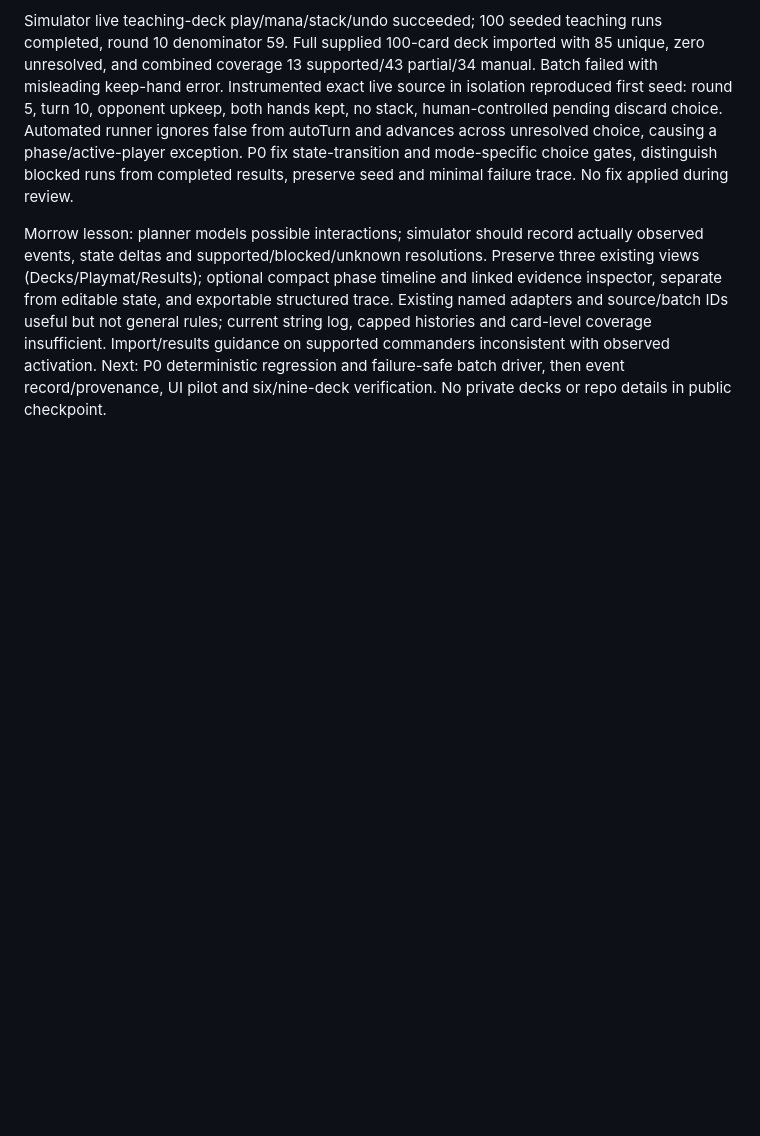
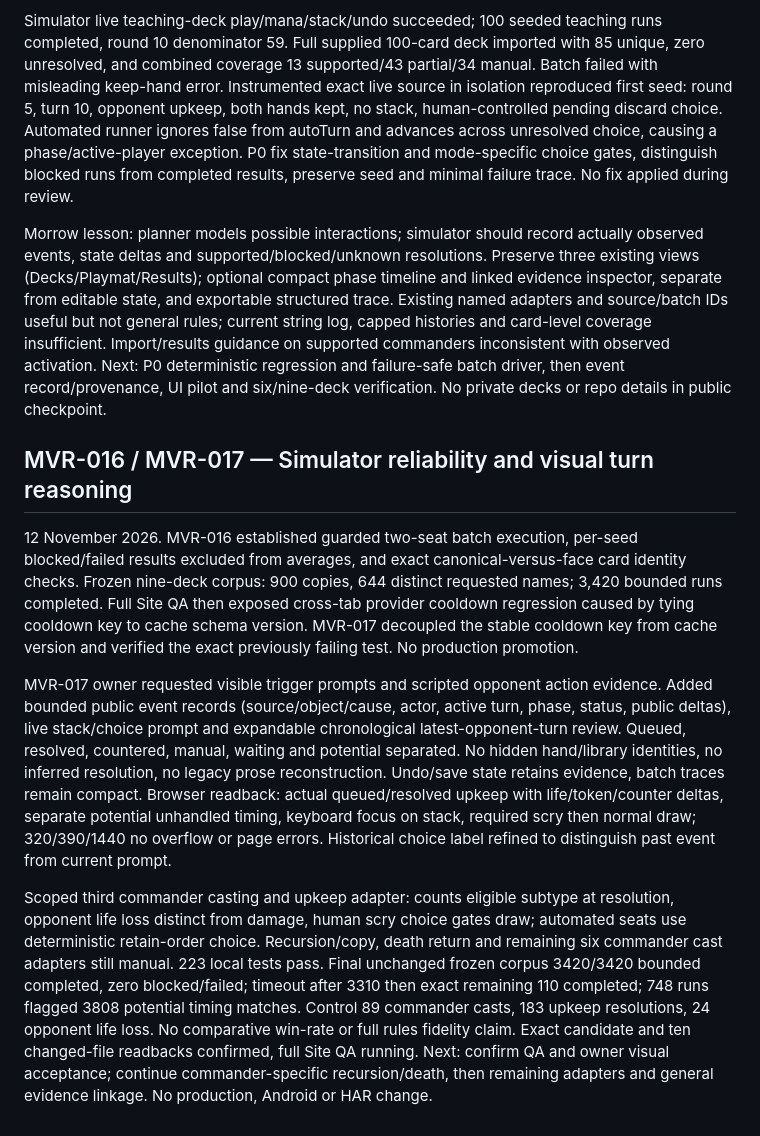
Before and after one commit to Dualis3283/morrow-knowledge3283, a Markdown page: 03-WORKING_STATE/MVR_003_CHECKPOINT_2026-11-12.md, the part around the change. Drawn GitHub-style; blank space fills up the shorter version.

Commit message:
MVR-017: checkpoint visual turn evidence and simulator reliability

```diff
--- a/03-WORKING_STATE/MVR_003_CHECKPOINT_2026-11-12.md
+++ b/03-WORKING_STATE/MVR_003_CHECKPOINT_2026-11-12.md
@@ -91,3 +91,11 @@ Next: confirm final QA, retest remaining four full decks, distinguish same-title
 Simulator live teaching-deck play/mana/stack/undo succeeded; 100 seeded teaching runs completed, round 10 denominator 59. Full supplied 100-card deck imported with 85 unique, zero unresolved, and combined coverage 13 supported/43 partial/34 manual. Batch failed with misleading keep-hand error. Instrumented exact live source in isolation reproduced first seed: round 5, turn 10, opponent upkeep, both hands kept, no stack, human-controlled pending discard choice. Automated runner ignores false from autoTurn and advances across unresolved choice, causing a phase/active-player exception. P0 fix state-transition and mode-specific choice gates, distinguish blocked runs from completed results, preserve seed and minimal failure trace. No fix applied during review.
 
 Morrow lesson: planner models possible interactions; simulator should record actually observed events, state deltas and supported/blocked/unknown resolutions. Preserve three existing views (Decks/Playmat/Results); optional compact phase timeline and linked evidence inspector, separate from editable state, and exportable structured trace. Existing named adapters and source/batch IDs useful but not general rules; current string log, capped histories and card-level coverage insufficient. Import/results guidance on supported commanders inconsistent with observed activation. Next: P0 deterministic regression and failure-safe batch driver, then event record/provenance, UI pilot and six/nine-deck verification. No private decks or repo details in public checkpoint.
+
+## MVR-016 / MVR-017 — Simulator reliability and visual turn reasoning
+
+12 November 2026. MVR-016 established guarded two-seat batch execution, per-seed blocked/failed results excluded from averages, and exact canonical-versus-face card identity checks. Frozen nine-deck corpus: 900 copies, 644 distinct requested names; 3,420 bounded runs completed. Full Site QA then exposed cross-tab provider cooldown regression caused by tying cooldown key to cache schema version. MVR-017 decoupled the stable cooldown key from cache version and verified the exact previously failing test. No production promotion.
+
+MVR-017 owner requested visible trigger prompts and scripted opponent action evidence. Added bounded public event records (source/object/cause, actor, active turn, phase, status, public deltas), live stack/choice prompt and expandable chronological latest-opponent-turn review. Queued, resolved, countered, manual, waiting and potential separated. No hidden hand/library identities, no inferred resolution, no legacy prose reconstruction. Undo/save state retains evidence, batch traces remain compact. Browser readback: actual queued/resolved upkeep with life/token/counter deltas, separate potential unhandled timing, keyboard focus on stack, required scry then normal draw; 320/390/1440 no overflow or page errors. Historical choice label refined to distinguish past event from current prompt.
+
+Scoped third commander casting and upkeep adapter: counts eligible subtype at resolution, opponent life loss distinct from damage, human scry choice gates draw; automated seats use deterministic retain-order choice. Recursion/copy, death return and remaining six commander cast adapters still manual. 223 local tests pass. Final unchanged frozen corpus 3420/3420 bounded completed, zero blocked/failed; timeout after 3310 then exact remaining 110 completed; 748 runs flagged 3808 potential timing matches. Control 89 commander casts, 183 upkeep resolutions, 24 opponent life loss. No comparative win-rate or full rules fidelity claim. Exact candidate and ten changed-file readbacks confirmed, full Site QA running. Next: confirm QA and owner visual acceptance; continue commander-specific recursion/death, then remaining adapters and general evidence linkage. No production, Android or HAR change.
```
